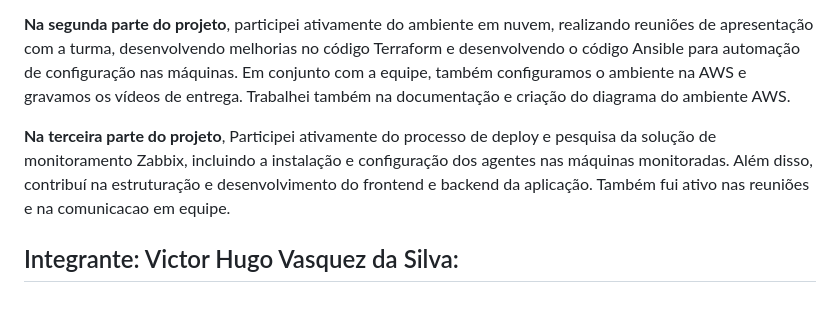
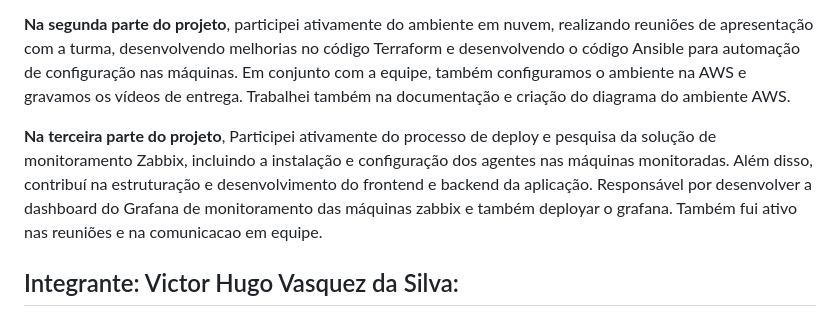
Before and after one commit to VictorHVasquez/pmv-si-2025-1-pe5-t1-g3-coopcred, a Markdown page: docs/Registro de tarefas/Registro de tarefas.md, the part around the change. GitHub-like rendering.

```diff
--- a/docs/Registro de tarefas/Registro de tarefas.md
+++ b/docs/Registro de tarefas/Registro de tarefas.md
@@ -32,7 +32,7 @@ Participou ativamente em todas as reuniões de alinhamento da etapa.
 
 **Na segunda parte do projeto**, participei ativamente do ambiente em nuvem, realizando reuniões de apresentação com a turma, desenvolvendo melhorias no código Terraform e desenvolvendo o código Ansible para automação de configuração nas máquinas. Em conjunto com a equipe, também configuramos o ambiente na AWS e gravamos os vídeos de entrega. Trabalhei também na documentação e criação do diagrama do ambiente AWS.
 
-**Na terceira parte do projeto**, Participei ativamente do processo de deploy e pesquisa da solução de monitoramento Zabbix, incluindo a instalação e configuração dos agentes nas máquinas monitoradas. Além disso, contribuí na estruturação e desenvolvimento do frontend e backend da aplicação. Também fui ativo nas reuniões e na comunicacao em equipe.
+**Na terceira parte do projeto**, Participei ativamente do processo de deploy e pesquisa da solução de monitoramento Zabbix, incluindo a instalação e configuração dos agentes nas máquinas monitoradas. Além disso, contribuí na estruturação e desenvolvimento do frontend e backend da aplicação. Responsável por desenvolver a dashboard do Grafana de monitoramento das máquinas zabbix e também deployar o grafana. Também fui ativo nas reuniões e na comunicacao em equipe.
 
 ## Integrante: Victor Hugo Vasquez da Silva:
 
```
